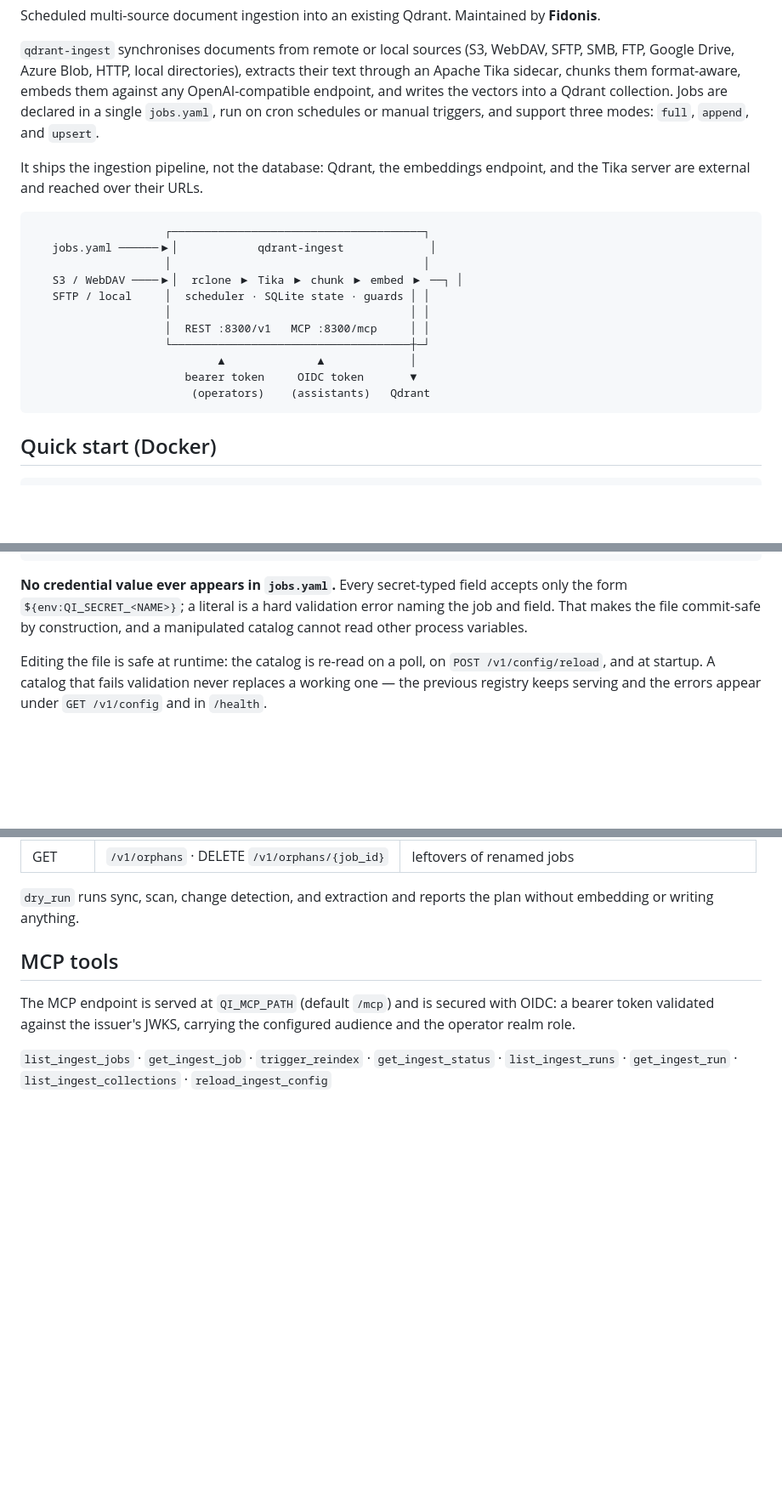
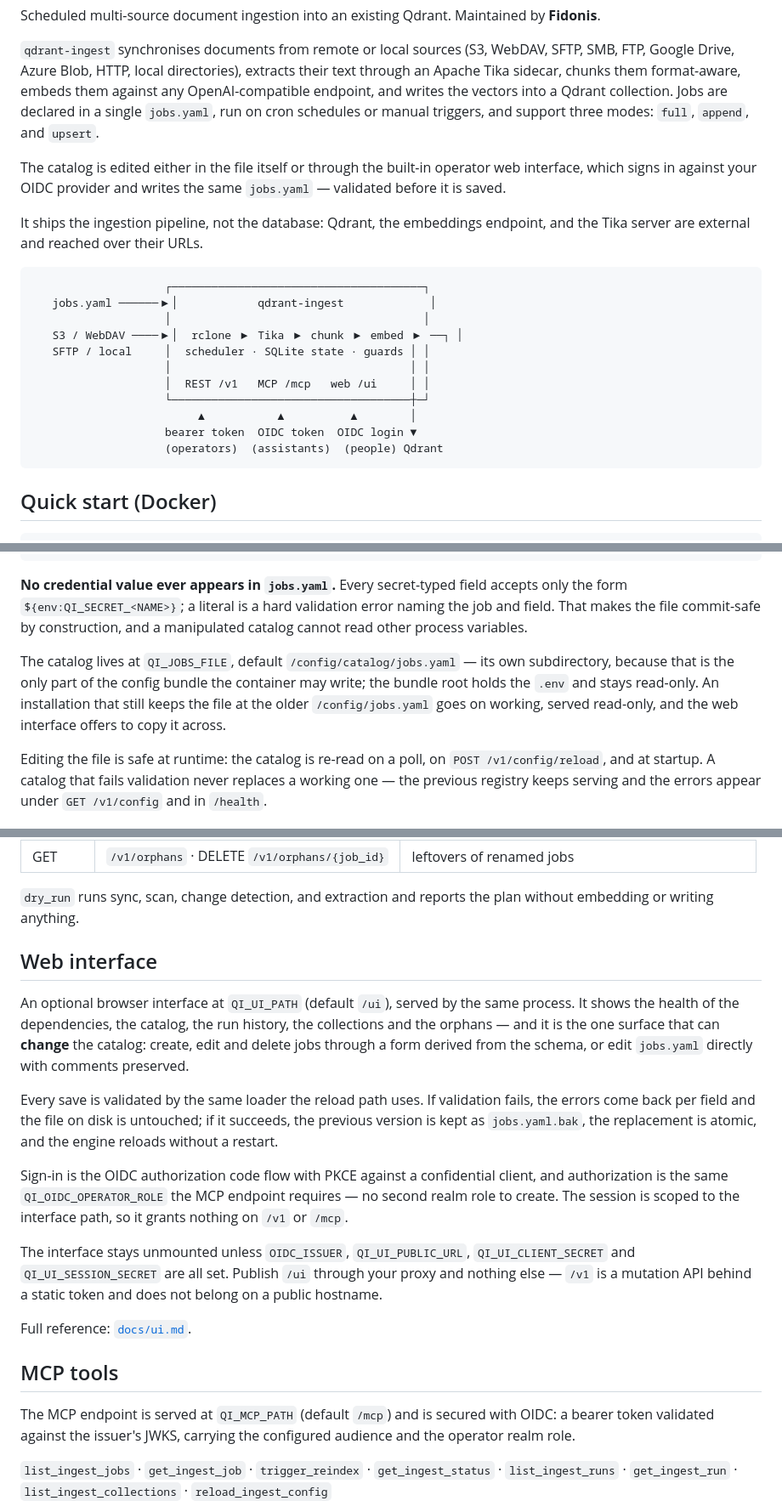
Before and after one commit to Fidonis/qdrant-ingest, a Markdown page: README.md, 3 parts joined by grey strips. Shown at 85% size. Rendered like a GitHub page; blank space fills up the shorter version.

````diff
--- a/README.md
+++ b/README.md
@@ -13,6 +13,10 @@ the vectors into a Qdrant collection. Jobs are declared in a single
 `jobs.yaml`, run on cron schedules or manual triggers, and support three
 modes: `full`, `append`, and `upsert`.
 
+The catalog is edited either in the file itself or through the built-in
+operator web interface, which signs in against your OIDC provider and writes
+the same `jobs.yaml` — validated before it is saved.
+
 It ships the ingestion pipeline, not the database: Qdrant, the embeddings
 endpoint, and the Tika server are external and reached over their URLs.
 
@@ -23,11 +27,11 @@ endpoint, and the Tika server are external and reached over their URLs.
    S3 / WebDAV ────▶│  rclone ▶ Tika ▶ chunk ▶ embed ▶ ──┐ │
    SFTP / local     │  scheduler · SQLite state · guards │ │
                     │                                    │ │
-                    │  REST :8300/v1   MCP :8300/mcp     │ │
+                    │  REST /v1   MCP /mcp   web /ui     │ │
                     └────────────────────────────────────┼─┘
-                            ▲              ▲             │
-                       bearer token     OIDC token       ▼
-                        (operators)    (assistants)   Qdrant
+                         ▲           ▲          ▲        │
+                    bearer token  OIDC token  OIDC login ▼
+                    (operators)  (assistants)  (people) Qdrant
 ```
 
 ## Quick start (Docker)
@@ -192,6 +197,12 @@ accepts only the form `${env:QI_SECRET_<NAME>}`; a literal is a hard
 validation error naming the job and field. That makes the file commit-safe by
 construction, and a manipulated catalog cannot read other process variables.
 
+The catalog lives at `QI_JOBS_FILE`, default `/config/catalog/jobs.yaml` —
+its own subdirectory, because that is the only part of the config bundle the
+container may write; the bundle root holds the `.env` and stays read-only. An
+installation that still keeps the file at the older `/config/jobs.yaml` goes
+on working, served read-only, and the web interface offers to copy it across.
+
 Editing the file is safe at runtime: the catalog is re-read on a poll, on
 `POST /v1/config/reload`, and at startup. A catalog that fails validation
 never replaces a working one — the previous registry keeps serving and the
@@ -218,6 +229,31 @@ is free; `/metrics` follows `QI_METRICS_AUTH`.
 
 `dry_run` runs sync, scan, change detection, and extraction and reports the
 plan without embedding or writing anything.
+
+## Web interface
+
+An optional browser interface at `QI_UI_PATH` (default `/ui`), served by the
+same process. It shows the health of the dependencies, the catalog, the run
+history, the collections and the orphans — and it is the one surface that can
+**change** the catalog: create, edit and delete jobs through a form derived
+from the schema, or edit `jobs.yaml` directly with comments preserved.
+
+Every save is validated by the same loader the reload path uses. If validation
+fails, the errors come back per field and the file on disk is untouched; if it
+succeeds, the previous version is kept as `jobs.yaml.bak`, the replacement is
+atomic, and the engine reloads without a restart.
+
+Sign-in is the OIDC authorization code flow with PKCE against a confidential
+client, and authorization is the same `QI_OIDC_OPERATOR_ROLE` the MCP endpoint
+requires — no second realm role to create. The session is scoped to the
+interface path, so it grants nothing on `/v1` or `/mcp`.
+
+The interface stays unmounted unless `OIDC_ISSUER`, `QI_UI_PUBLIC_URL`,
+`QI_UI_CLIENT_SECRET` and `QI_UI_SESSION_SECRET` are all set. Publish `/ui`
+through your proxy and nothing else — `/v1` is a mutation API behind a static
+token and does not belong on a public hostname.
+
+Full reference: [`docs/ui.md`](docs/ui.md).
 
 ## MCP tools
 
````
Also changed, not shown: other parts of README.md (+1 -0 lines), docs/ui.md (added, +173 -0 lines).
